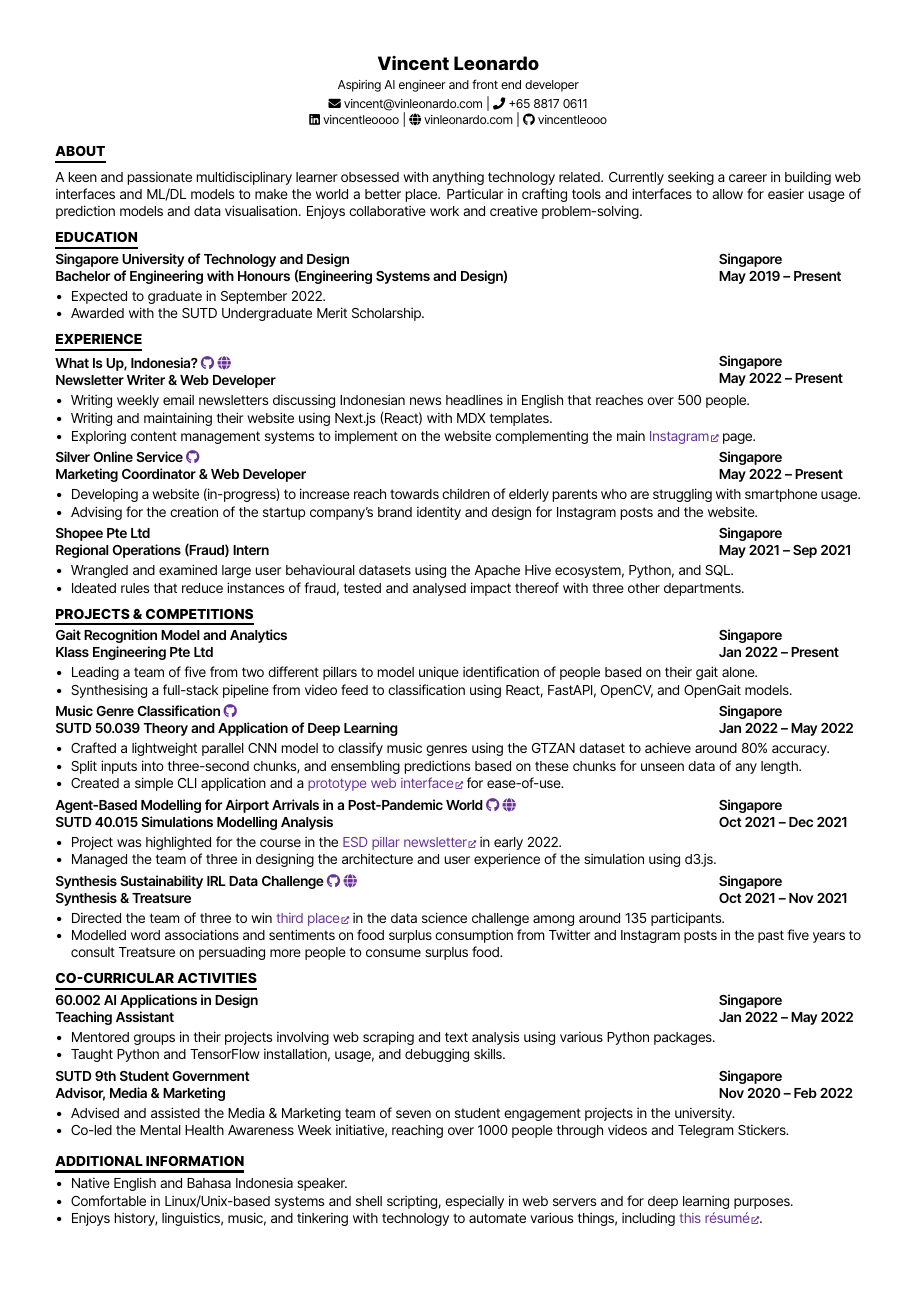
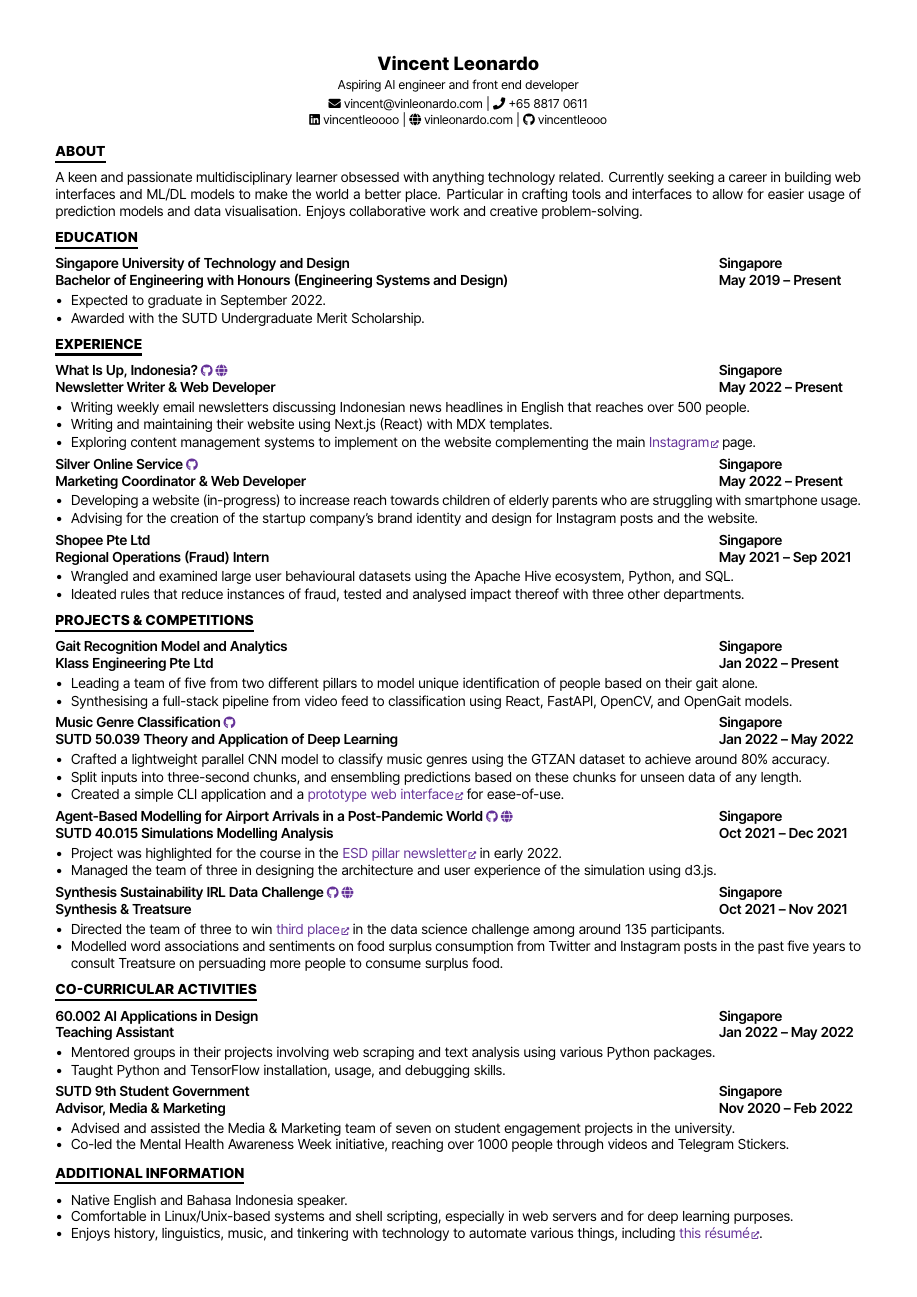
Before and after one commit to vincentleooo/resume, a LaTeX CV (tex/2022-06-13 Vincent Leonardo's Resume.tex): the whole page. The pictures show the PDF file pdf/2022-06-13 Vincent Leonardo's Resume.pdf that the author committed with the source.

Commit message:
fix: spacing and icon size

```diff
--- a/tex/2022-06-13 Vincent Leonardo's Resume.tex
+++ b/tex/2022-06-13 Vincent Leonardo's Resume.tex
@@ -156,7 +156,7 @@
 	\smallbreak
 
 		\heading{EDUCATION}
-	\smallbreak
+	\medbreak
 
 		\begin{paracol}{2}\itemheading{Singapore University of Technology and
 Design}\\\subheading{Bachelor of Engineering with Honours (Engineering
@@ -171,9 +171,9 @@
 	\smallbreak
 
 		\heading{EXPERIENCE}
-	\smallbreak
+	\medbreak
 		\begin{paracol}{2}\itemheading{What Is Up,
-Indonesia?}\ \href{https://github.com/what-is-up-indonesia/wiui-website}{\faGithub}\ \href{https://whatisupindonesia.com}{\faGlobe}\\\subheading{Newsletter
+Indonesia?}\ {\footnotesize\href{https://github.com/what-is-up-indonesia/wiui-website}{\faGithub}\ \href{https://whatisupindonesia.com}{\faGlobe}}\\\subheading{Newsletter
 Writer \& Web
 Developer}\switchcolumn{\monthyear{Singapore}\\\monthyear{May 2022 --
 Present}}\end{paracol}
@@ -189,7 +189,7 @@
 			\end{itemize}
 	\smallbreak
 		\begin{paracol}{2}\itemheading{Silver Online
-Service}\ \href{https://github.com/vincentleooo/silver-online-service-website}{\faGithub}\ \\\subheading{Marketing
+Service}\ {\footnotesize\href{https://github.com/vincentleooo/silver-online-service-website}{\faGithub}\ }\\\subheading{Marketing
 Coordinator \& Web
 Developer}\switchcolumn{\monthyear{Singapore}\\\monthyear{May 2022 --
 Present}}\end{paracol}
@@ -201,7 +201,7 @@
 			\end{itemize}
 	\smallbreak
 		\begin{paracol}{2}\itemheading{Shopee Pte
-Ltd}\ \ \\\subheading{Regional Operations (Fraud)
+Ltd}\ {\footnotesize\ }\\\subheading{Regional Operations (Fraud)
 Intern}\switchcolumn{\monthyear{Singapore}\\\monthyear{May 2021 -- Sep
 2021}}\end{paracol}
 	\begin{itemize}[itemsep=-0.3ex, topsep=0ex]
@@ -215,9 +215,9 @@
 	\smallbreak
 
 		\heading{PROJECTS \& COMPETITIONS}
-	\smallbreak
+	\medbreak
 		\begin{paracol}{2}\itemheading{Gait Recognition Model and
-Analytics}  \\\subheading{Klass Engineering Pte
+Analytics} {\footnotesize }\\\subheading{Klass Engineering Pte
 Ltd}\switchcolumn{\monthyear{Singapore}\\\monthyear{Jan 2022 --
 Present}}\end{paracol}
 	\begin{itemize}[itemsep=-0.3ex, topsep=0ex]
@@ -228,7 +228,7 @@
 			\end{itemize}
 	\smallbreak
 		\begin{paracol}{2}\itemheading{Music Genre
-Classification} \href{https://github.com/nugglet/Music-Genre-Classification}{\faGithub} \\\subheading{SUTD
+Classification} {\footnotesize\href{https://github.com/nugglet/Music-Genre-Classification}{\faGithub} }\\\subheading{SUTD
 50.039 Theory and Application of Deep
 Learning}\switchcolumn{\monthyear{Singapore}\\\monthyear{Jan 2022 -- May
 2022}}\end{paracol}
@@ -244,7 +244,7 @@
 	\smallbreak
 		\begin{paracol}{2}\itemheading{Agent-Based Modelling for Airport
 Arrivals in a Post-Pandemic
-World} \href{https://github.com/vincentleooo/sma-airport-model}{\faGithub} \href{https://github.vinleonardo.com/sma-airport-model/}{\faGlobe}\\\subheading{SUTD
+World} {\footnotesize\href{https://github.com/vincentleooo/sma-airport-model}{\faGithub} \href{https://github.vinleonardo.com/sma-airport-model/}{\faGlobe}}\\\subheading{SUTD
 40.015 Simulations Modelling
 Analysis}\switchcolumn{\monthyear{Singapore}\\\monthyear{Oct 2021 -- Dec
 2021}}\end{paracol}
@@ -257,7 +257,7 @@
 			\end{itemize}
 	\smallbreak
 		\begin{paracol}{2}\itemheading{Synthesis Sustainability IRL Data
-Challenge} \href{https://github.com/vincentleooo/synthesis-sustainability-2021}{\faGithub} \href{https://vinleonardo.com/synthesis-sustainable-competition-2021/}{\faGlobe}\\\subheading{Synthesis
+Challenge} {\footnotesize\href{https://github.com/vincentleooo/synthesis-sustainability-2021}{\faGithub} \href{https://vinleonardo.com/synthesis-sustainable-competition-2021/}{\faGlobe}}\\\subheading{Synthesis
 \& Treatsure}\switchcolumn{\monthyear{Singapore}\\\monthyear{Oct 2021 --
 Nov 2021}}\end{paracol}
 	\begin{itemize}[itemsep=-0.3ex, topsep=0ex]
@@ -273,9 +273,9 @@
 	\smallbreak
 
 		\heading{CO-CURRICULAR ACTIVITIES}
-	\smallbreak
+	\medbreak
 		\begin{paracol}{2}\itemheading{60.002 AI Applications in
-Design}  \\\subheading{Teaching
+Design} {\footnotesize }\\\subheading{Teaching
 Assistant}\switchcolumn{\monthyear{Singapore}\\\monthyear{Jan 2022 --
 May 2022}}\end{paracol}
 	\begin{itemize}[itemsep=-0.3ex, topsep=0ex]
@@ -286,7 +286,7 @@
 			\end{itemize}
 	\smallbreak
 		\begin{paracol}{2}\itemheading{SUTD 9th Student
-Government}  \\\subheading{Advisor, Media \&
+Government} {\footnotesize }\\\subheading{Advisor, Media \&
 Marketing}\switchcolumn{\monthyear{Singapore}\\\monthyear{Nov 2020 --
 Feb 2022}}\end{paracol}
 	\begin{itemize}[itemsep=-0.3ex, topsep=0ex]
@@ -301,7 +301,8 @@
 
 		\smallbreak
 		\heading{ADDITIONAL INFORMATION}
-	\begin{itemize}[itemsep=-0.3ex, topsep=0.7ex]
+	\medbreak
+	\begin{itemize}[itemsep=-0.3ex, topsep=0ex]
 				\item {Native English and Bahasa Indonesia speaker.}
 				\item {Comfortable in Linux/Unix-based systems and shell scripting,
 especially in web servers and for deep learning purposes.}
```
Also changed, not shown: template.tex (+9 -8 lines), pdf/2022-06-13 Vincent Leonardo's Resume.pdf.
